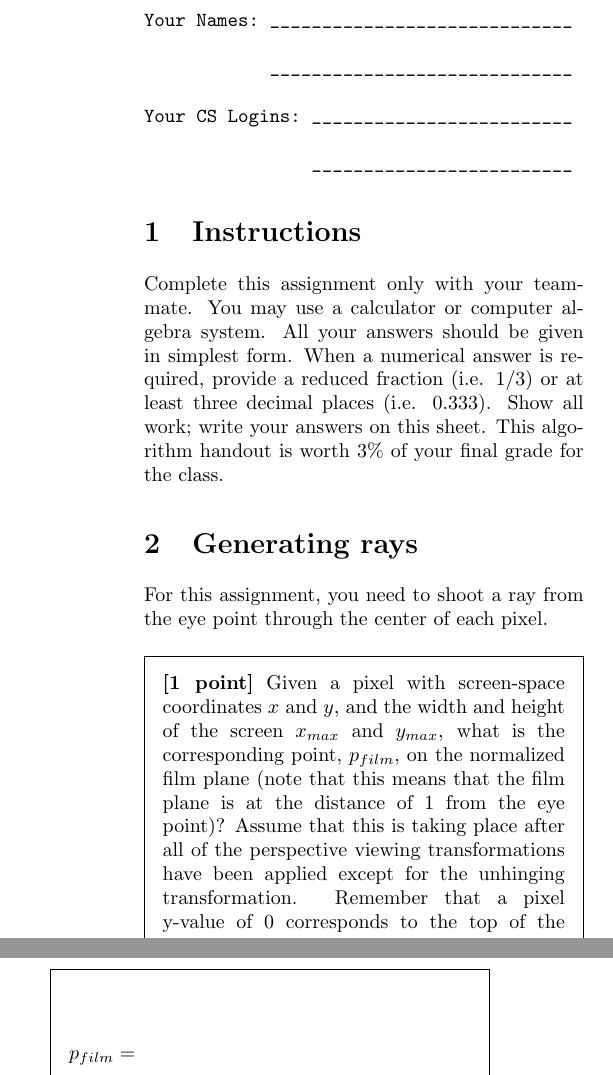
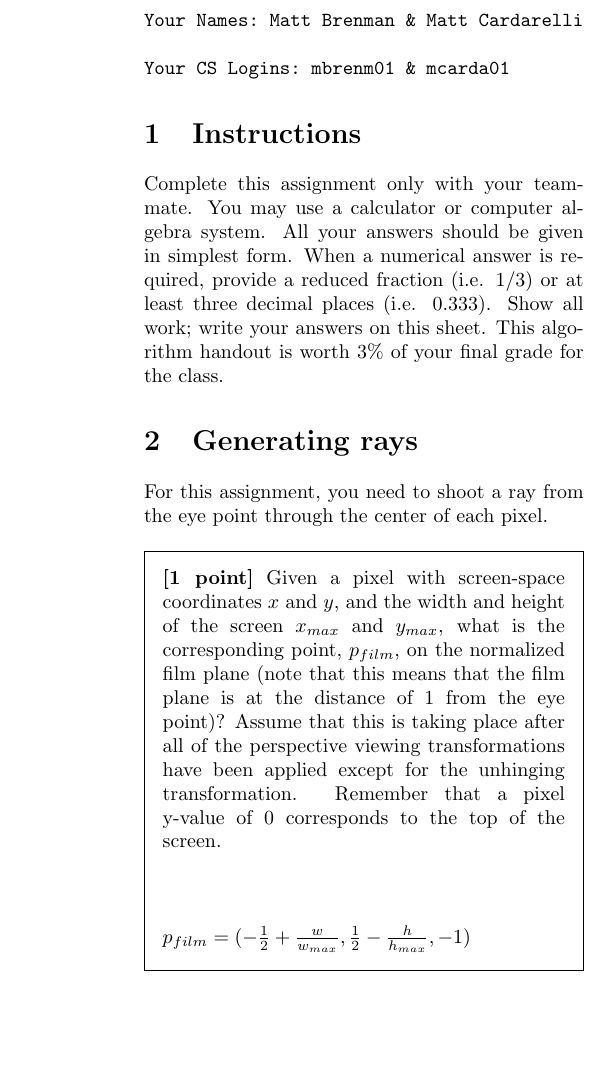
Before and after one commit to mbrenman/GraphicsSpring2015, a LaTeX document (A4/A4_Handout_Alg.tex): two parts of the columns of page 1 of 3 before the commit and part of one column of page 1 of 3 after it, the two joined at a grey line, cut at the place of the change, the shorter picture padded with empty space. Compiled offline with pdfLaTeX.

Commit message:
push q1 on a4

```diff
--- a/A4/A4_Handout_Alg.tex
+++ b/A4/A4_Handout_Alg.tex
@@ -34,13 +34,9 @@
 %\subsection{}
 
 \begin{verbatim}
-Your Names: _____________________________
+Your Names: Matt Brenman & Matt Cardarelli
 
-            _____________________________
-
-Your CS Logins: _________________________
-
-                _________________________
+Your CS Logins: mbrenm01 & mcarda01
 \end{verbatim}
 
 \section{Instructions}
@@ -51,7 +47,7 @@ For this assignment, you need to shoot a ray from the eye point through the cent
 
 \begin{framed}
 \noindent {\bf [1 point]} Given a pixel with screen-space coordinates $x$ and $y$, and the width and height of the screen $x_{max}$ and $y_{max}$, what is the corresponding point, $p_{film}$, on the normalized film plane (note that this means that the film plane is at the distance of 1 from the eye point)? Assume that this is taking place after all of the perspective viewing transformations have been applied except for the unhinging transformation. Remember that a pixel y-value of 0 corresponds to the top of the screen.\\\\\\\\
-$p_{film} =$\\\\\\
+$p_{film} = (-\frac{1}{2} + \frac{w}{w_{max}}, \frac{1}{2} - \frac{h}{h_{max}}, -1)$\\\\\\
 \end{framed}
 
 \begin{framed}
```
